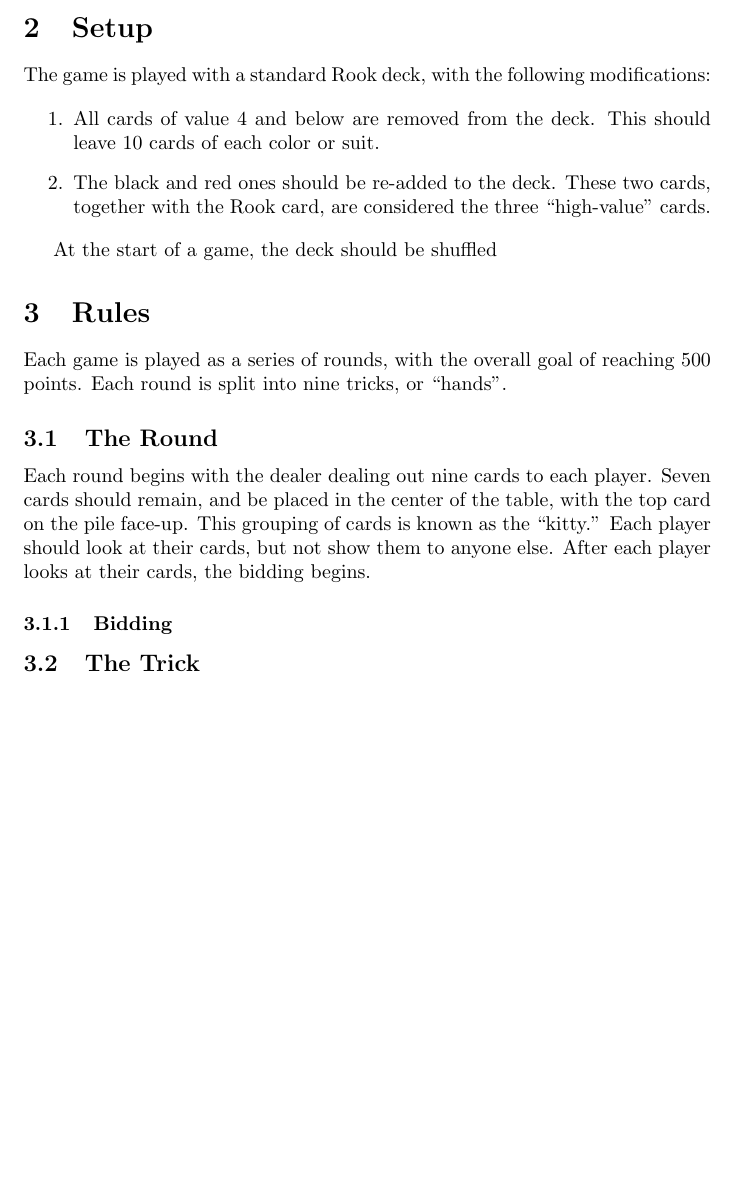
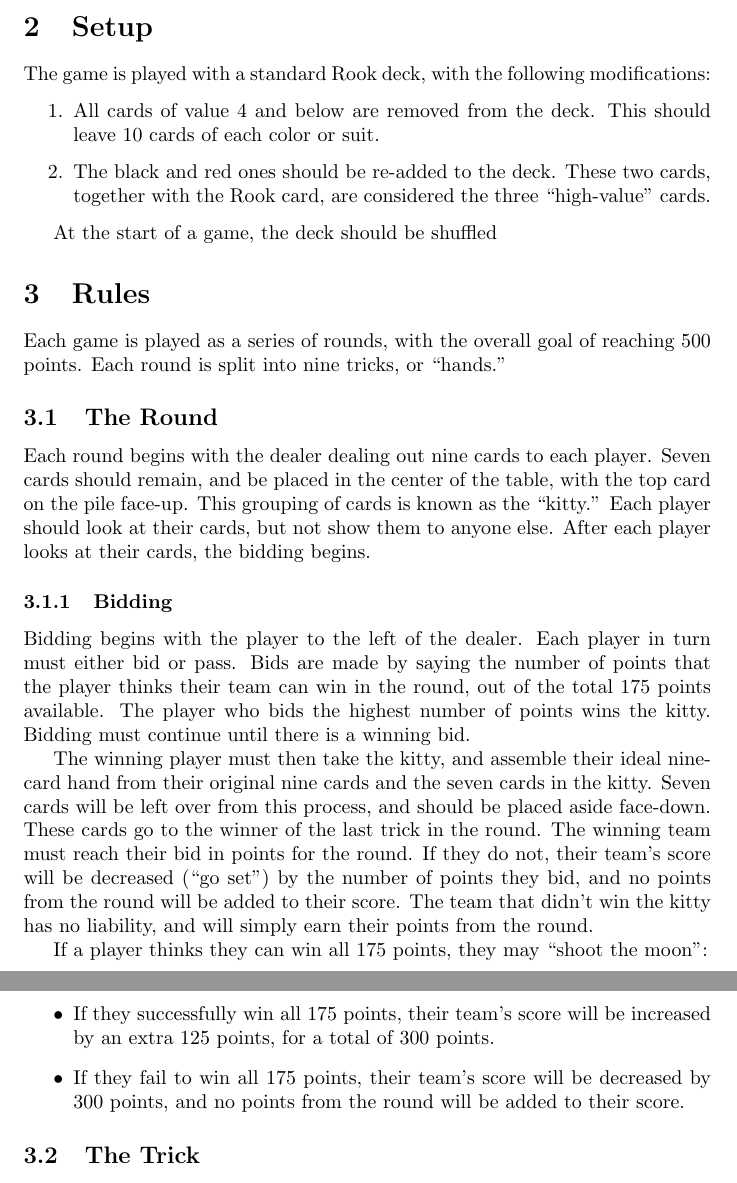
Before and after one commit to tleibert/rook, a LaTeX document (rook.tex): part of page 2 of 3 before the commit and two parts of pages 2 and 3 of 3 after it, the two joined at a grey line, cut so that both start at the same text, the shorter picture padded with empty space. Compiled offline with pdfLaTeX.

Commit message:
Added information about bidding

```diff
--- a/rook.tex
+++ b/rook.tex
@@ -33,7 +33,7 @@
 \section{Rules}
 
 Each game is played as a series of rounds, with the overall goal of reaching 500 points.
-Each round is split into nine tricks, or ``hands''.
+Each round is split into nine tricks, or ``hands.''
 
 \subsection{The Round}
 
@@ -44,6 +44,23 @@
 After each player looks at their cards, the bidding begins.
 
 \subsubsection{Bidding}
+
+Bidding begins with the player to the left of the dealer.
+Each player in turn must either bid or pass.
+Bids are made by saying the number of points that the player thinks their team can win in the round, out of the total 175 points available.
+The player who bids the highest number of points wins the kitty.
+Bidding must continue until there is a winning bid.
+
+The winning player must then take the kitty, and assemble their ideal nine-card hand from their original nine cards and the seven cards in the kitty.
+Seven cards will be left over from this process, and should be placed aside face-down. These cards go to the winner of the last trick in the round.
+The winning team must reach their bid in points for the round. If they do not, their team's score will be decreased (``go set'') by the number of points they bid, and no points from the round will be added to their score.
+The team that didn't win the kitty has no liability, and will simply earn their points from the round.
+
+If a player thinks they can win all 175 points, they may ``shoot the moon'':
+\begin{itemize}
+    \item If they successfully win all 175 points, their team's score will be increased by an extra 125 points, for a total of 300 points.
+    \item If they fail to win all 175 points, their team's score will be decreased by 300 points, and no points from the round will be added to their score.
+\end{itemize}
 
 \subsection{The Trick}
 
```
